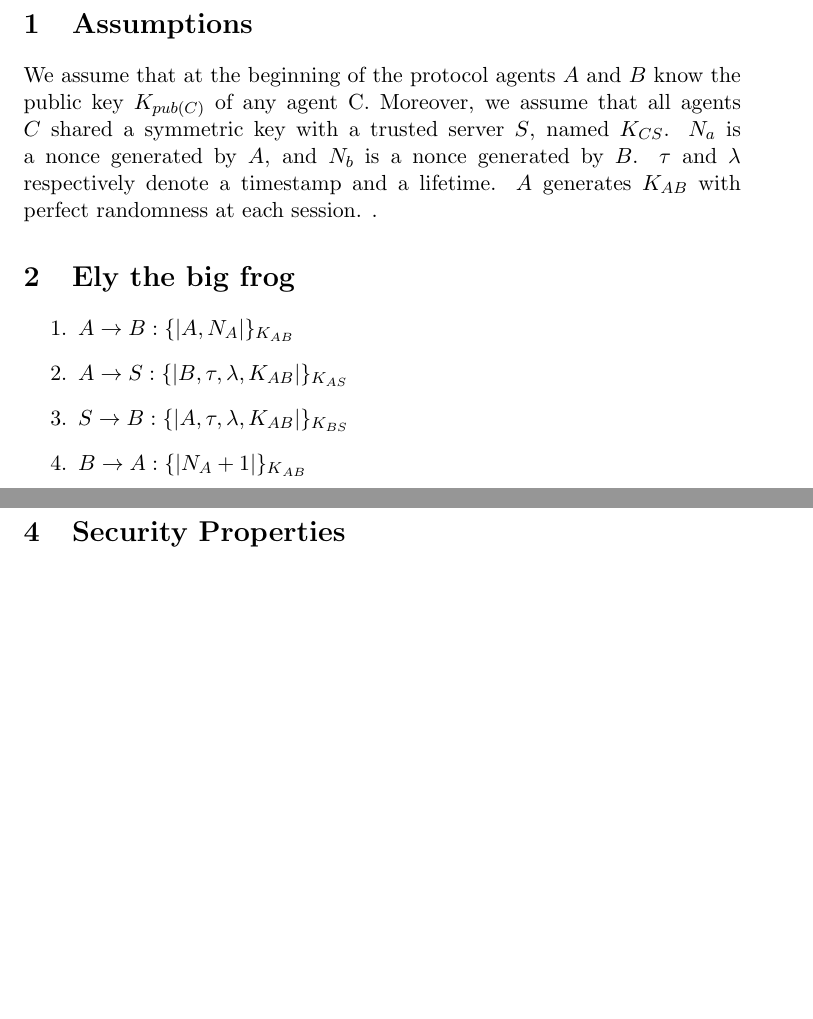
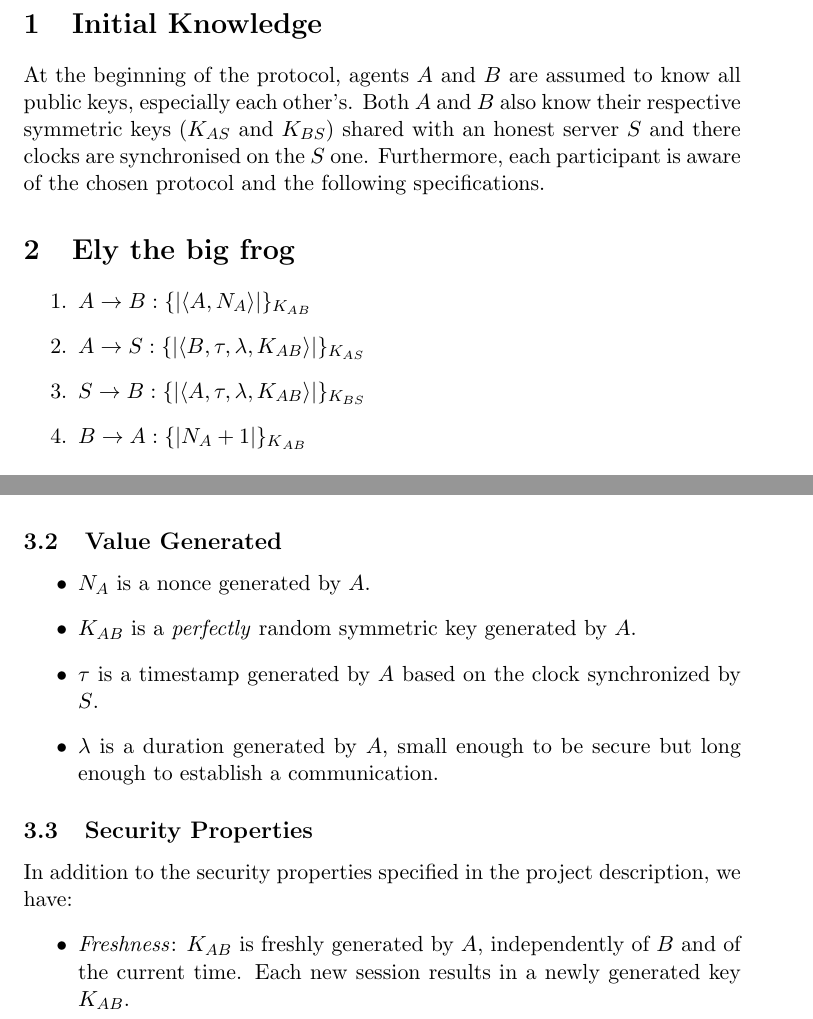
Before and after one commit to moise7000/Security-Protocols, a LaTeX document (design/main.tex, which reads design/initial-knowledge.tex, design/protocols/protocol-ely-the-big-frog.tex, design/security-properties.tex): two parts of pages 2 and 4 of 4 before the commit and two parts of pages 2 and 3 of 4 after it, joined at a grey line, cut at the place of the change, the shorter picture padded with empty space. Compiled offline with pdfLaTeX.

Commit message:
[+] Phase 1: final

```diff
--- /dev/null
+++ b/design/initial-knowledge.tex
@@ -0,0 +1,5 @@
+\section{Initial Knowledge}
+At the beginning of the protocol, agents $A$ and $B$ are assumed to know all public keys, especially each other’s.
+Both $A$ and $B$ also know their respective symmetric keys ($K_{AS}$ and $K_{BS}$) shared with an honest server $S$
+and there clocks are synchronised on the $S$ one. Furthermore, each participant is aware of the chosen protocol
+and the following specifications.
--- a/design/protocols/protocol-ely-the-big-frog.tex
+++ b/design/protocols/protocol-ely-the-big-frog.tex
@@ -1,8 +1,8 @@
 \section{Ely the big frog}
 
 \begin{enumerate}
-    \item $A \rightarrow B : \{|A,N_A|\}_{K_{AB}}$
-    \item $A \rightarrow S : \{|B, \tau, \lambda, K_{AB}|\}_{K_{AS}}$
-    \item $S \rightarrow B : \{|A, \tau, \lambda, K_{AB}|\}_{K_{BS}}$
+    \item $A \rightarrow B : \{| \langle   A,N_A \rangle|\}_{K_{AB}}$
+    \item $A \rightarrow S : \{|\langle B, \tau, \lambda, K_{AB} \rangle |\}_{K_{AS}}$
+    \item $S \rightarrow B : \{|\langle A, \tau, \lambda, K_{AB} \rangle |\}_{K_{BS}}$
     \item $B \rightarrow A : \{|N_A+1|\}_{K{_{AB}}$
 \end{enumerate}
--- a/design/security-properties.tex
+++ b/design/security-properties.tex
@@ -1,5 +1,5 @@
-\section {Security Properties}
-
+\subsection {Security Properties}
+In addition to the security properties specified in the project description, we have:
 \begin{itemize}
-    \item \textit{Authentification}: When $B$ receives the first message $ \{|A,N_A|\}_{K_{AB}}$,
-            he can't be sure that $A$ sends it to him. But after receiving $\{|A, \tau, \lambda, K_{AB}|\}_{K_{BS}}$
+    \item \textit{Freshness}: $K_{AB}$ is freshly generated by $A$, independently of $B$ and of the current time. Each new session results in a newly generated key $K_{AB}$.
+    \item \textit{Authentification}: When $B$ receives the first message $ \{|\langle A,N_A \rangle|\}_{K_{AB}}$,
--- a/design/value_generated.tex
+++ b/design/value_generated.tex
@@ -1,3 +1,8 @@
-\section{Value Generated}
+\subsection{Value Generated}
 
-- $N_A$ is a nonce generated by $A$. \\
+\begin{itemize}
+    \item $N_A$ is a nonce generated by $A$.
+    \item $K_{AB}$ is a \textit{perfectly} random symmetric key generated by $A$.
+    \item $\tau$ is a timestamp generated by $A$ based on the clock synchronized by $S$.
+    \item $\lambda$ is a duration generated by $A$, small enough to be secure but long enough to establish a communication.
+\end{itemize}
```
Also changed, not shown: design/description.tex (+20 -11 lines), design/main.tex (+5 -4 lines), initial-knowledge.tex (deleted, +0 -2 lines), out/[CHAMPIONSHIP] Protocol ASKO-OM8464A2.pdf (added), design/security-properties.tex (6 more changed lines), design/value_generated.tex (3 more changed lines).
